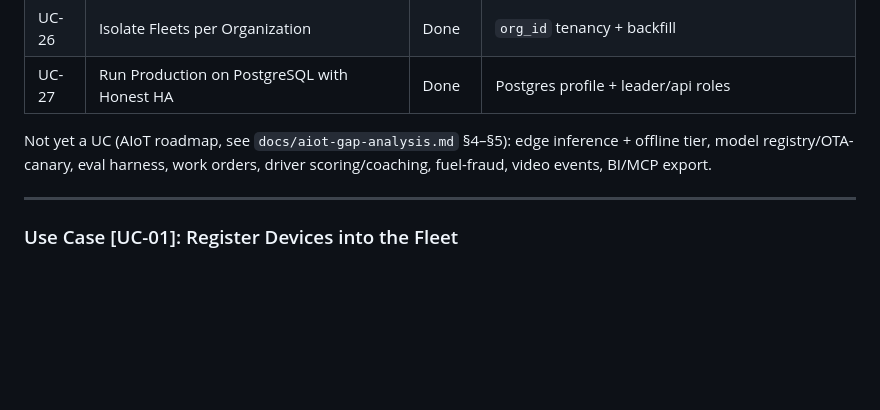
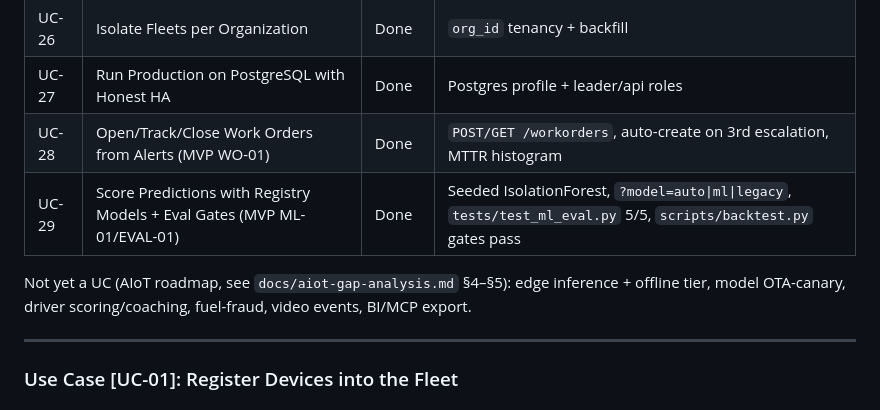
Before and after one commit to yevano09/fleet-management, a Markdown page: USE_CASES.md, the part around the change. Rendered like a GitHub page; blank space fills up the shorter version.

Commit message:
docs: status map gains UC-28 (work orders) + UC-29 (ML scoring)

```diff
--- a/USE_CASES.md
+++ b/USE_CASES.md
@@ -45,8 +45,10 @@ Legend: **Done** = implemented + e2e-covered · **Done\*** = implemented with no
 | UC-25 | Manage Device Certificate Lifecycle with JITP | Done | Issue/rotate/revoke + CRL |
 | UC-26 | Isolate Fleets per Organization | Done | `org_id` tenancy + backfill |
 | UC-27 | Run Production on PostgreSQL with Honest HA | Done | Postgres profile + leader/api roles |
+| UC-28 | Open/Track/Close Work Orders from Alerts (MVP WO-01) | Done | `POST/GET /workorders`, auto-create on 3rd escalation, MTTR histogram |
+| UC-29 | Score Predictions with Registry Models + Eval Gates (MVP ML-01/EVAL-01) | Done | Seeded IsolationForest, `?model=auto\|ml\|legacy`, `tests/test_ml_eval.py` 5/5, `scripts/backtest.py` gates pass |
 
-Not yet a UC (AIoT roadmap, see `docs/aiot-gap-analysis.md` §4–§5): edge inference + offline tier, model registry/OTA-canary, eval harness, work orders, driver scoring/coaching, fuel-fraud, video events, BI/MCP export.
+Not yet a UC (AIoT roadmap, see `docs/aiot-gap-analysis.md` §4–§5): edge inference + offline tier, model OTA-canary, driver scoring/coaching, fuel-fraud, video events, BI/MCP export.
 
 ---
 
```
